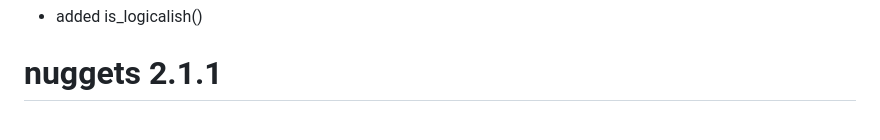
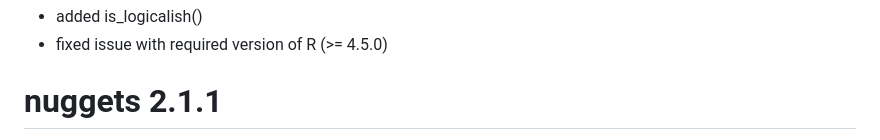
Before and after one commit to beerda/nuggets, a Markdown page: NEWS.md, the part around one of its changes. GitHub-like rendering.

```diff
--- a/NEWS.md
+++ b/NEWS.md
@@ -3,4 +3,5 @@
 - added is_logicalish()
+- fixed issue with required version of R (>= 4.5.0)
 
 # nuggets 2.1.1
 - released: 2026-02-03
```
Also changed, not shown: other parts of NEWS.md (+2 -2 lines).
